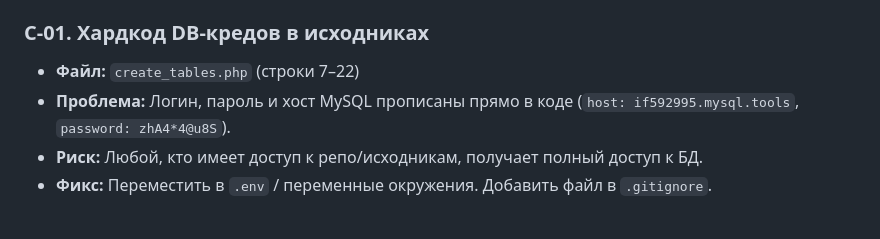
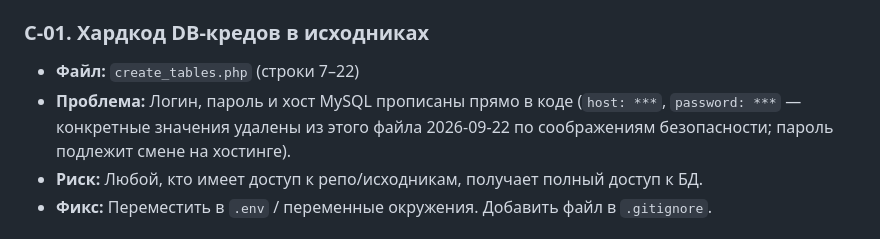
Before and after one commit to Ivan14044/accounts-dashboard, a Markdown page: PROJECT_AUDIT.md, the part around the change. GitHub-like rendering.

Commit message:
fix(docs): убрать пароль и хост БД из PROJECT_AUDIT.md
В находке C-01 строкой лежали реальные хост и пароль пользователя MySQL
боевой базы в открытом виде. Заменены на «***».

Файл с сайта не отдаётся (403, *.md исключены из деплоя), но значения
оставались в текущем дереве репозитория. Пароль по-прежнему присутствует
в истории git — переписывать историю (force-push) без явного согласия
владельца нельзя (стоп-лист), да и главное лечение всё равно ротация:
смена пароля пользователя БД на хостинге обесценивает старое значение.

Проверено grep-ом по всему репозиторию (включая docs/, tools/, tests/):
пароль и хост в рабочем дереве больше не встречаются; иных захардкоженных
паролей в коде нет; старый tools/migrations/create_tables.php уже берёт
креды из сессии.

Co-Authored-By: Claude Opus 4.8 <noreply@anthropic.com>

```diff
--- a/PROJECT_AUDIT.md
+++ b/PROJECT_AUDIT.md
@@ -27,7 +27,7 @@
 
 ### C-01. Хардкод DB-кредов в исходниках
 - **Файл:** `create_tables.php` (строки 7–22)
-- **Проблема:** Логин, пароль и хост MySQL прописаны прямо в коде (`host: if592995.mysql.tools`, `password: zhA4*4@u8S`).
+- **Проблема:** Логин, пароль и хост MySQL прописаны прямо в коде (`host: ***`, `password: ***` — конкретные значения удалены из этого файла 2026-09-22 по соображениям безопасности; пароль подлежит смене на хостинге).
 - **Риск:** Любой, кто имеет доступ к репо/исходникам, получает полный доступ к БД.
 - **Фикс:** Переместить в `.env` / переменные окружения. Добавить файл в `.gitignore`.
 
```
